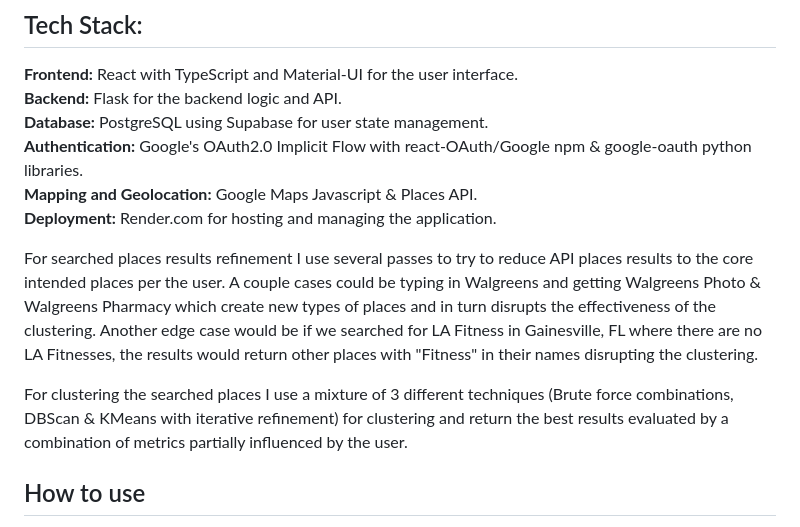
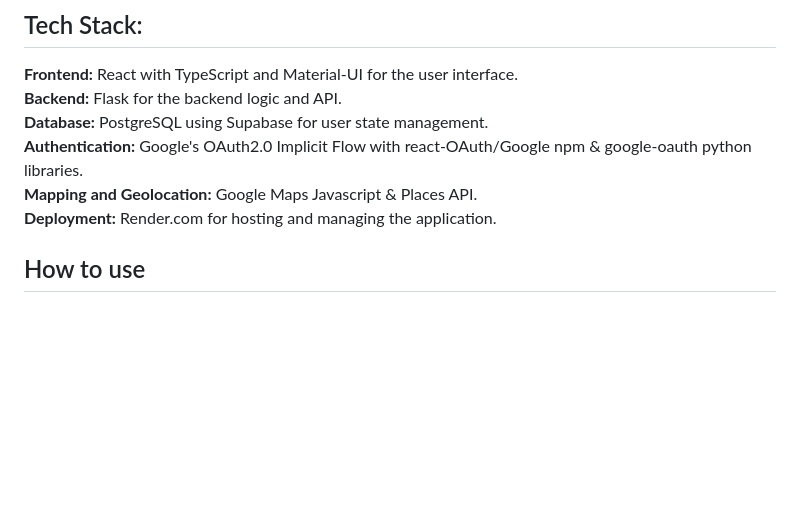
Before and after one commit to nikomayra/places-central-zoner, a Markdown page: README.md, the part around the change. Rendered like a GitHub page; blank space fills up the shorter version.

```diff
--- a/README.md
+++ b/README.md
@@ -10,10 +10,6 @@ Places Central Zoner is a web application that finds central zones which each co
 **Authentication:** Google's OAuth2.0 Implicit Flow with react-OAuth/Google npm & google-oauth python libraries. <br>
 **Mapping and Geolocation:** Google Maps Javascript & Places API. <br>
 **Deployment:** Render.com for hosting and managing the application. <br>
-
-For searched places results refinement I use several passes to try to reduce API places results to the core intended places per the user. A couple cases could be typing in Walgreens and getting Walgreens Photo & Walgreens Pharmacy which create new types of places and in turn disrupts the effectiveness of the clustering. Another edge case would be if we searched for LA Fitness in Gainesville, FL where there are no LA Fitnesses, the results would return other places with "Fitness" in their names disrupting the clustering.
-
-For clustering the searched places I use a mixture of 3 different techniques (Brute force combinations, DBScan & KMeans with iterative refinement) for clustering and return the best results evaluated by a combination of metrics partially influenced by the user.
 
 ## How to use
 1. Enter search center and adjust radius (miles). <br>
```
